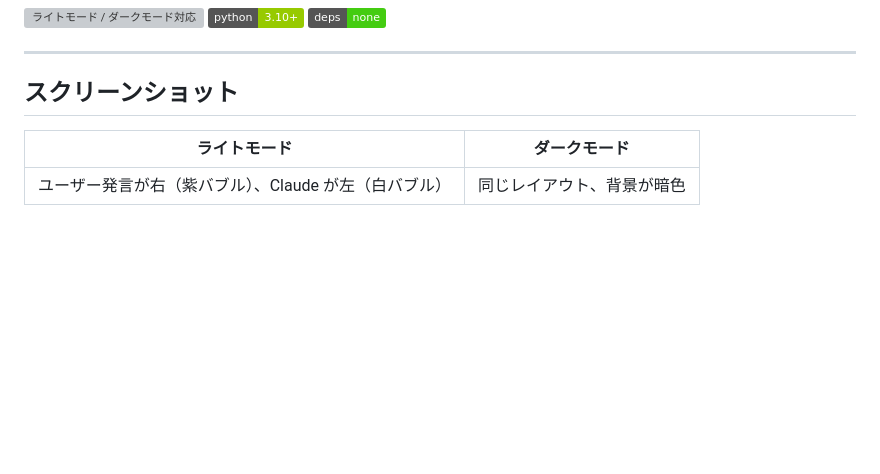
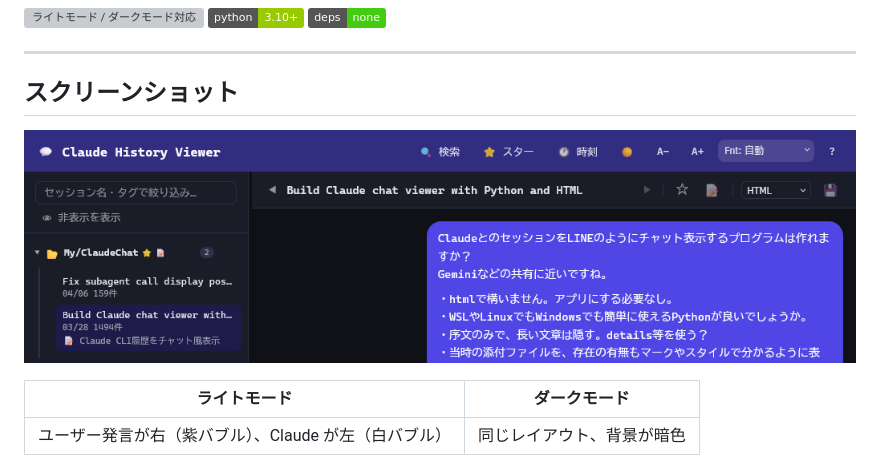
Before and after one commit to lancard-aikawa/ClaudeHistoryViewer, a Markdown page: README.md, the part around the change. GitHub-like rendering; pictures changed too: images/Screenshot.png (added); badges without logos; blank space fills up the shorter version; grey boxes are pictures that could not be loaded.

Commit message:
README: スクリーンショット画像を追加
Co-Authored-By: Claude Sonnet 4.6 <noreply@anthropic.com>

```diff
--- a/README.md
+++ b/README.md
@@ -9,6 +9,8 @@ Claude Code のセッション履歴を LINE のようなチャット形式で
 ---
 
 ## スクリーンショット
+
+![Claude History Viewer](images/Screenshot.png)
 
 | ライトモード | ダークモード |
 |---|---|
```
